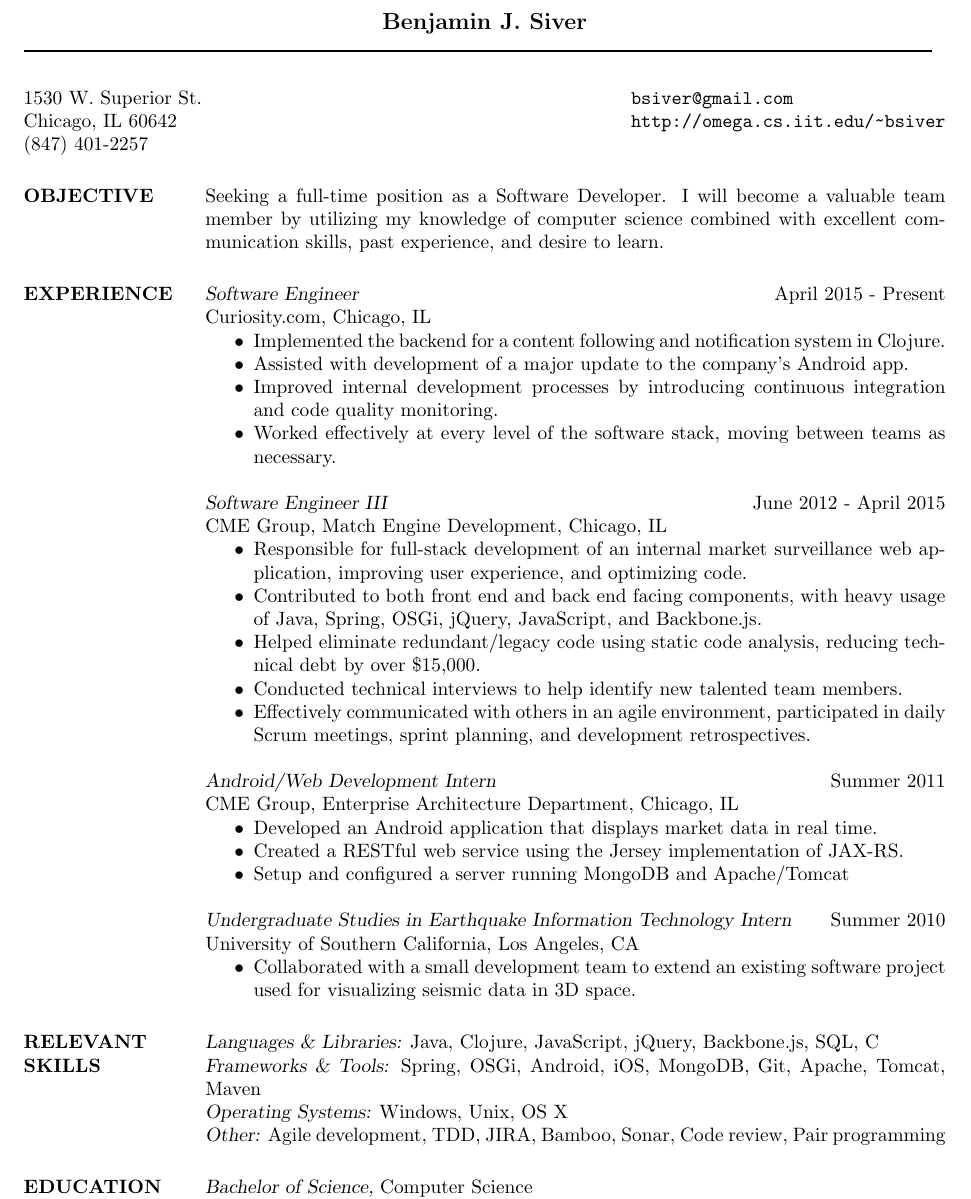
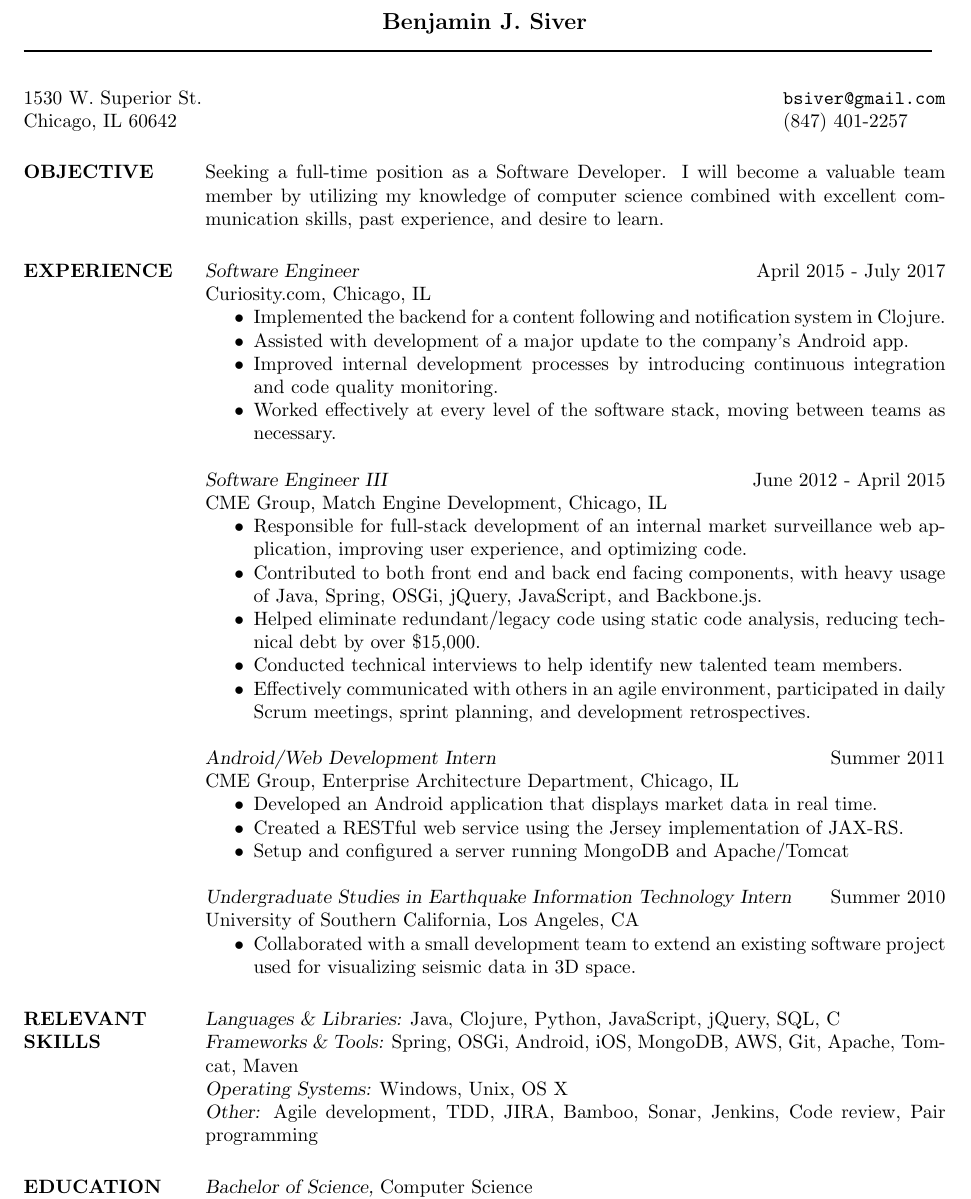
Before and after one commit to bsiver/resume, a LaTeX CV (resume.tex): part of the page, cut so that both start at the same text. Compiled offline with pdfLaTeX.

Commit message:
Add end date for Curiosity.  Remobe link to personal website until it is updated.  Fix some formatting issues in the skills section

```diff
--- a/resume.tex
+++ b/resume.tex
@@ -17,9 +17,9 @@
 % Draw a horizontal line the whole width of resume:
  \moveleft\hoffset\vbox{\hrule width\resumewidth height 1pt}\smallskip
 
- \address{1530 W. Superior St. \\ Chicago, IL 60642  \\ (847) 401-2257 }
+ \address{1530 W. Superior St. \\ Chicago, IL 60642}
  \address{\href{mailto:bsiver@gmail.com}{\nolinkurl{bsiver@gmail.com}}
-  \\ \url{http://omega.cs.iit.edu/~bsiver}}
+  \\ (847) 401-2257}
 
 \begin{resume}
 
@@ -28,7 +28,7 @@ utilizing my knowledge of computer science combined with excellent communication
 
 \section{EXPERIENCE}
 
-                {\sl Software Engineer} \hfill April 2015 - Present \\
+                {\sl Software Engineer} \hfill April 2015 - July 2017 \\
                 Curiosity.com, Chicago, IL
                  \begin{itemize}  \itemsep -2pt %reduce space between items
                  \item Implemented the backend for a content following and notification system in Clojure.
@@ -61,10 +61,11 @@ utilizing my knowledge of computer science combined with excellent communication
                   \item Collaborated with a small development team to extend an existing software project used for visualizing seismic data in 3D space.
                   \end{itemize}
 
-\section{RELEVANT \\ SKILLS} {\sl Languages \& Libraries:} Java, Clojure, JavaScript, jQuery, Backbone.js, SQL, C \\
-                				{\sl Frameworks \& Tools:} Spring, OSGi, Android, iOS, MongoDB, Git, Apache, Tomcat, Maven \\
-                                {\sl Operating Systems:} Windows, Unix, OS X \\
-                                {\sl Other:} Agile development, TDD, JIRA, Bamboo, Sonar, Code review, Pair programming
+\section{RELEVANT \\ SKILLS}
+{\sl Languages \& Libraries:} Java, Clojure, Python, JavaScript, jQuery, SQL, C \\
+{\sl Frameworks \& Tools:} Spring, OSGi, Android, iOS, MongoDB, AWS, Git, Apache, Tomcat, Maven \\
+{\sl Operating Systems:} Windows, Unix, OS X \\
+{\sl Other:} Agile development, TDD, JIRA, Bamboo, Sonar, Jenkins, Code review, Pair programming
 
 \section{EDUCATION} {\sl Bachelor of Science,} Computer Science \\
                 % \sl will be bold italic in New Century Schoolbook (or
```
